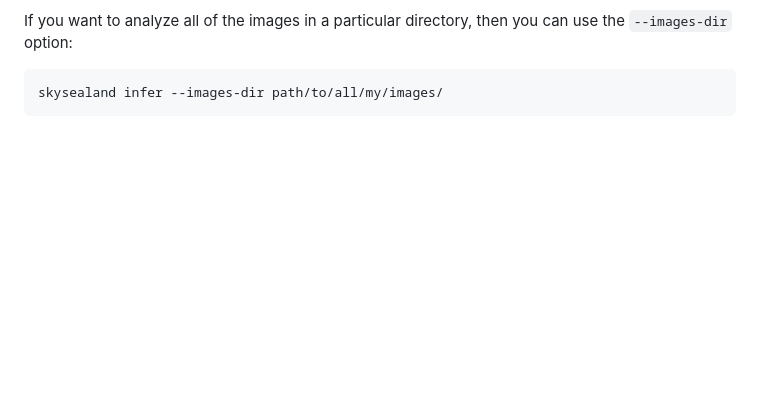
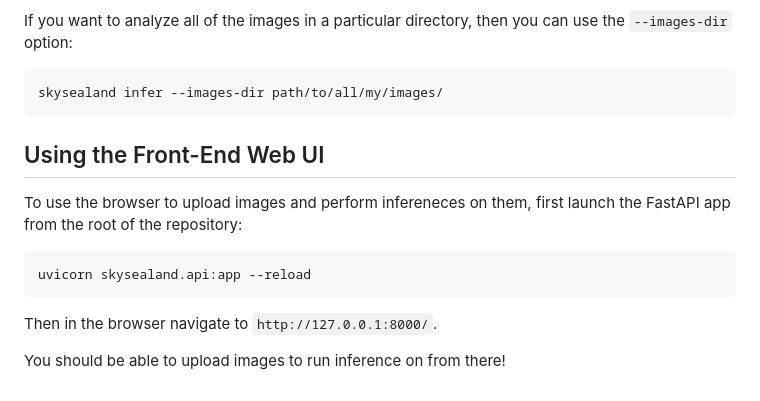
Before and after one commit to ianparkerjenkins/skysealand-detector, a Markdown page: README.md, the part around the change. GitHub-like rendering; blank space fills up the shorter version.

Commit message:
add web ui instructions to the README

````diff
--- a/README.md
+++ b/README.md
@@ -132,3 +132,15 @@ If you want to analyze all of the images in a particular directory, then you can
 ```
 skysealand infer --images-dir path/to/all/my/images/
 ```
+
+
+## Using the Front-End Web UI
+
+To use the browser to upload images and perform infereneces on them, first launch the FastAPI app from the root of the repository:
+```
+uvicorn skysealand.api:app --reload
+```
+
+Then in the browser navigate to `http://127.0.0.1:8000/`.
+
+You should be able to upload images to run inference on from there!
````
